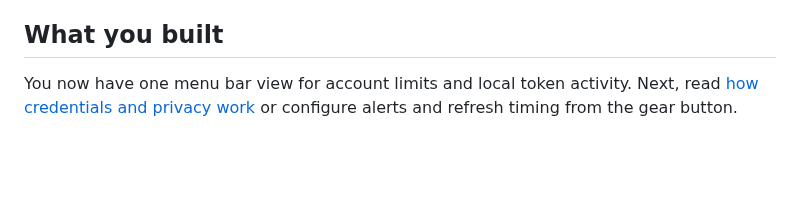
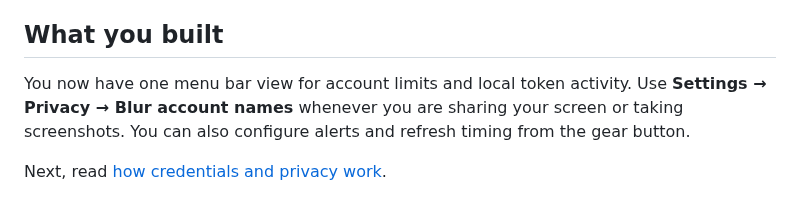
Before and after one commit to DugboTek/vibecom-bar, a Markdown page: docs/getting-started.md, the part around the change. Rendered like a GitHub page; blank space fills up the shorter version.

```diff
--- a/docs/getting-started.md
+++ b/docs/getting-started.md
@@ -54,5 +54,8 @@ repeating prompt is not expected; follow the
 ## What you built
 
 You now have one menu bar view for account limits and local token activity.
-Next, read [how credentials and privacy work](security-model.md) or configure
-alerts and refresh timing from the gear button.
+Use **Settings → Privacy → Blur account names** whenever you are sharing your
+screen or taking screenshots. You can also configure alerts and refresh timing
+from the gear button.
+
+Next, read [how credentials and privacy work](security-model.md).
```
Also changed, not shown: .impeccable.md (added, +22 -0 lines), docs/security-model.md (+4 -0 lines), docs/assets/accounts-dark.png, docs/assets/accounts-light.png, 7 other files.
